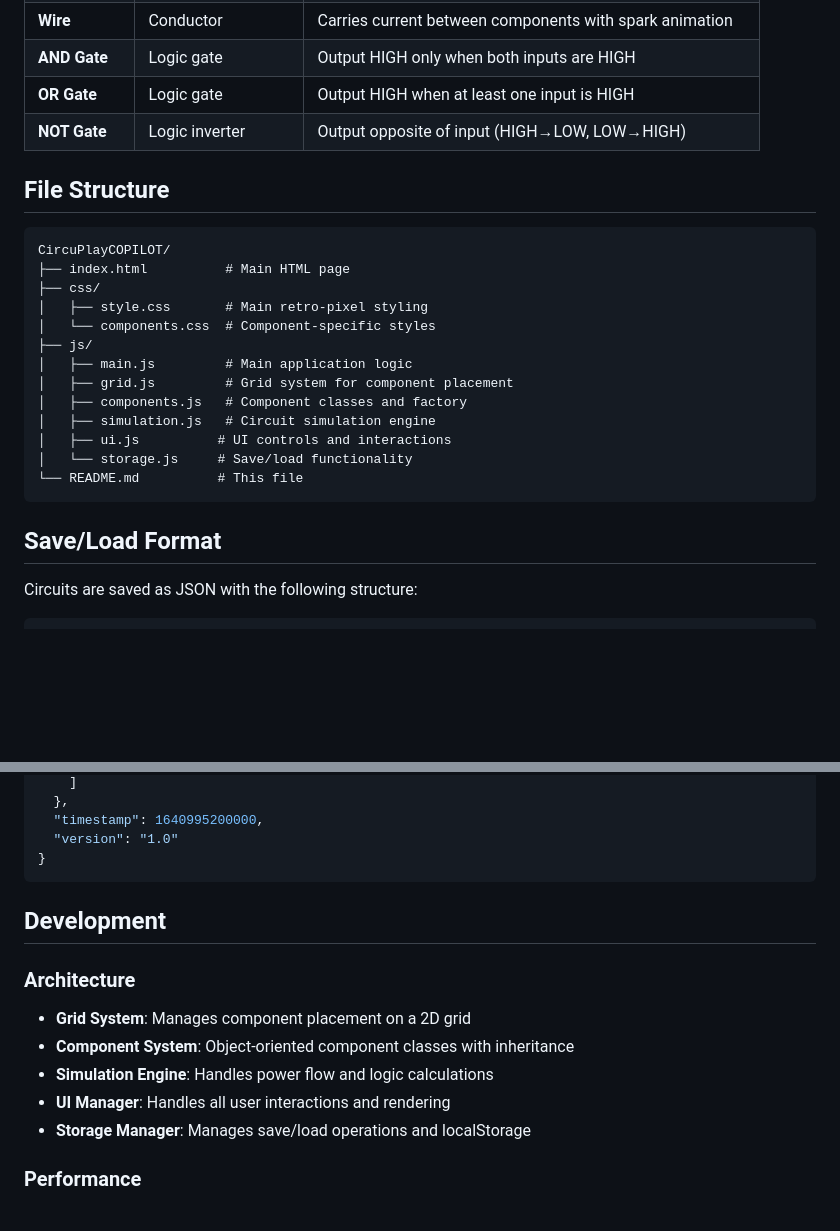
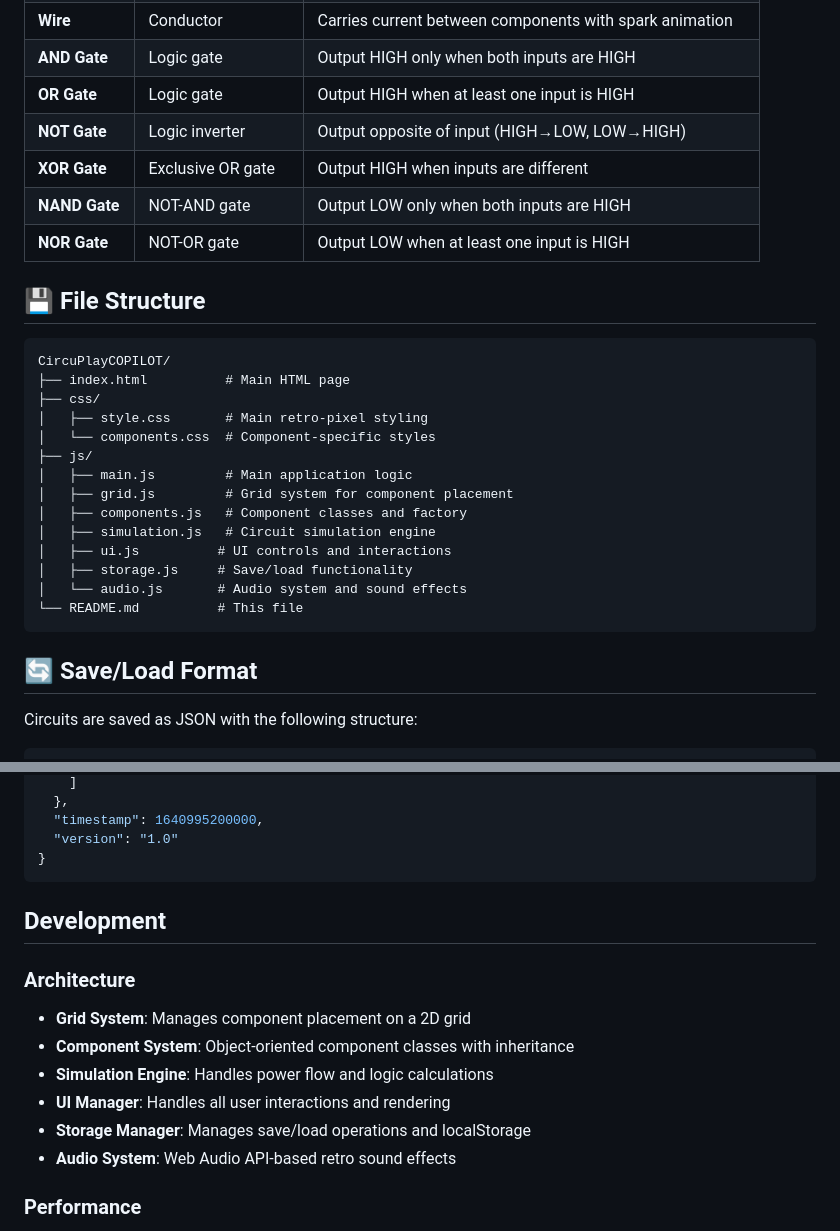
Before and after one commit to Master-yug/CircuPlay, a Markdown page: README.md, 2 parts joined by grey strips. GitHub-like rendering; blank space fills up the shorter version.

````diff
--- a/README.md
+++ b/README.md
@@ -51,8 +63,11 @@
 |  **AND Gate** | Logic gate | Output HIGH only when both inputs are HIGH |
 |  **OR Gate** | Logic gate | Output HIGH when at least one input is HIGH |
 |  **NOT Gate** | Logic inverter | Output opposite of input (HIGH→LOW, LOW→HIGH) |
+|  **XOR Gate** | Exclusive OR gate | Output HIGH when inputs are different |
+|  **NAND Gate** | NOT-AND gate | Output LOW only when both inputs are HIGH |
+|  **NOR Gate** | NOT-OR gate | Output LOW when at least one input is HIGH |
 
-## File Structure
+## 💾 File Structure
 
 ```
 CircuPlayCOPILOT/
@@ -66,11 +81,13 @@ CircuPlayCOPILOT/
 │   ├── components.js   # Component classes and factory
 │   ├── simulation.js   # Circuit simulation engine
 │   ├── ui.js          # UI controls and interactions
-│   └── storage.js     # Save/load functionality
+│   ├── storage.js     # Save/load functionality
+│   └── audio.js       # Audio system and sound effects
 └── README.md          # This file
 ```
 
-## Save/Load Format
+
+## 🔄 Save/Load Format
 
 Circuits are saved as JSON with the following structure:
 ```json
@@ -93,6 +110,7 @@ Circuits are saved as JSON with the following structure:
 }
 ```
 
+
 ## Development
 
 ### Architecture
@@ -101,6 +119,7 @@ Circuits are saved as JSON with the following structure:
 - **Simulation Engine**: Handles power flow and logic calculations
 - **UI Manager**: Handles all user interactions and rendering
 - **Storage Manager**: Manages save/load operations and localStorage
+- **Audio System**: Web Audio API-based retro sound effects
 
 ### Performance
 - **60 FPS rendering** with requestAnimationFrame
````
Also changed, not shown: other parts of README.md (+15 -3 lines).
